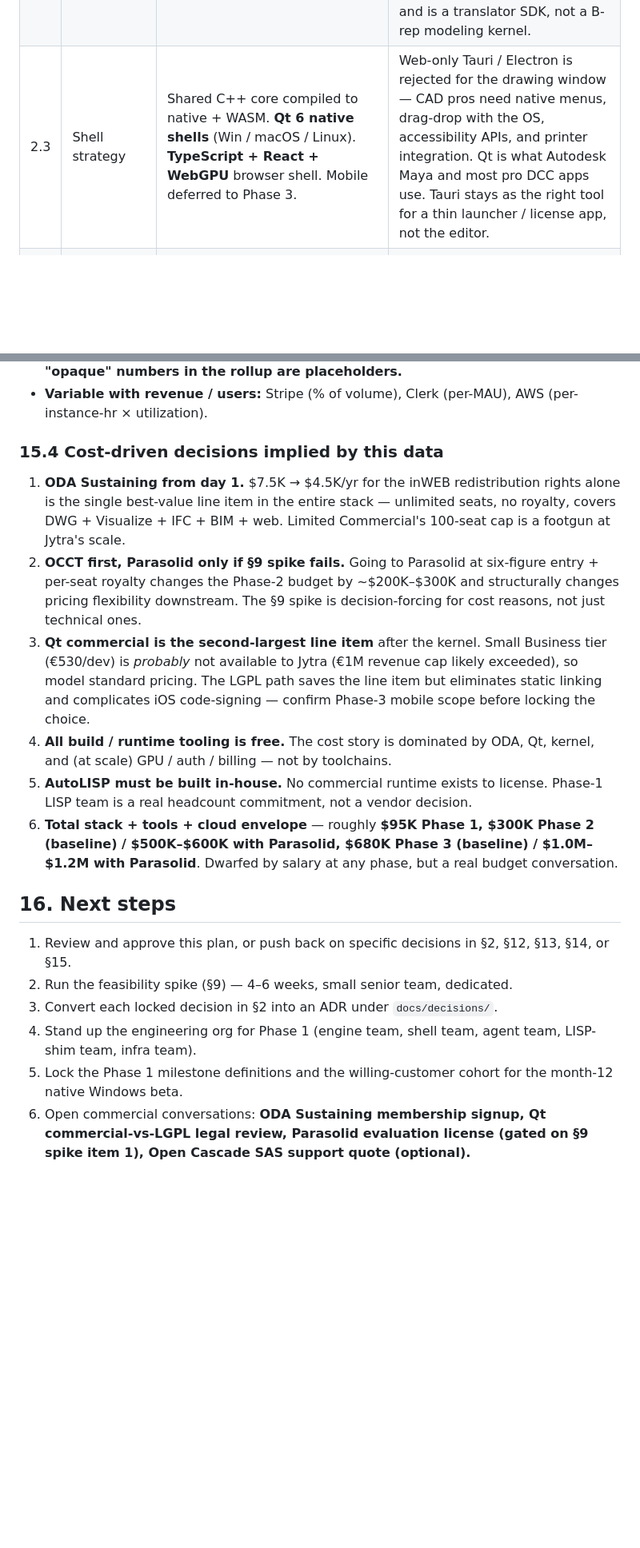
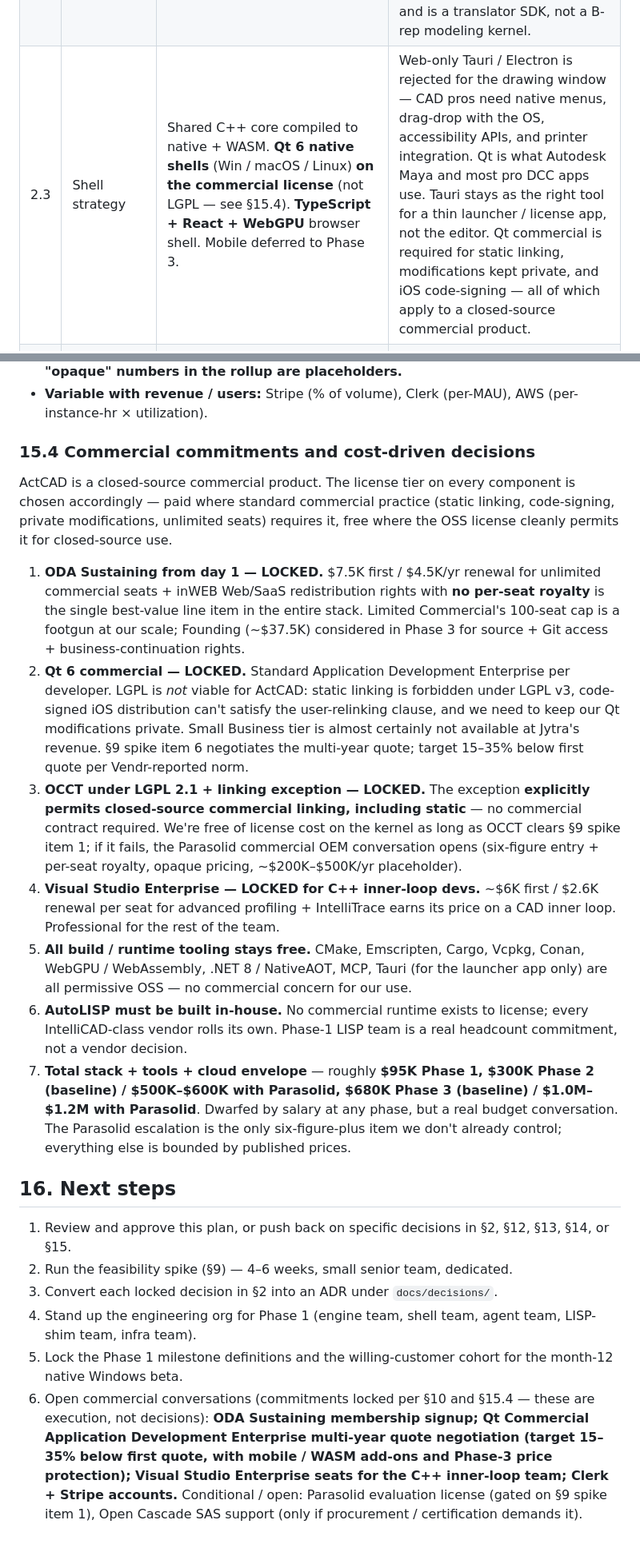
Before and after one commit to varunreddy2102/Actcad-Re-Architecture-, a Markdown page: docs/rearchitecture-plan.md, 2 parts joined by grey strips. Shown at 80% size. Drawn GitHub-style; blank space fills up the shorter version.

```diff
--- a/docs/rearchitecture-plan.md
+++ b/docs/rearchitecture-plan.md
@@ -14,7 +14,7 @@ The architecture must be **future-proof on three axes that the current stack is
 |---|---|---|---|
 | 2.1 | Foundation libraries | ODA direct (Drawings, Visualize, IFC, BIM SDKs, MCAD, Civil, Scan-to-BIM, inWEB family). Drop ITC / IntelliCAD entirely. | One vendor relationship covering DWG + BIM + IFC + renderer + web. Royalty-free under ODA membership. Eliminates the consortium cadence problem. |
 | 2.2 | 3D kernel | **Open CASCADE (OCCT) primary** for the AEC / drafting / light-3D use case ActCAD actually serves. **Parasolid** held as a paid Phase-3+ option *only if* customers demand MCAD-grade parametric / fillet / boolean robustness. **ODA MCAD is not the kernel — it's a translator** for reading and writing SolidWorks / Inventor / CATIA files (see §11). All kernel access goes through the KAL. Gated on §9 spike item 1. | OCCT has 25+ years in production and ships in FreeCAD, KiCad, Salome, IfcOpenShell, BIM Vision. It has documented boolean-robustness gaps on degenerate topology and tight tolerances — **Shapr3D migrated OCCT → Parasolid in 2017 for exactly that reason** — but for AEC extrusions, IFC, and 2.5D operations it's sufficient. Parasolid is the gold standard but costs six-figures/yr + royalties and controls distribution. ODA MCAD opened SolidWorks read in June 2025 and is a translator SDK, not a B-rep modeling kernel. |
-| 2.3 | Shell strategy | Shared C++ core compiled to native + WASM. **Qt 6 native shells** (Win / macOS / Linux). **TypeScript + React + WebGPU** browser shell. Mobile deferred to Phase 3. | Web-only Tauri / Electron is rejected for the drawing window — CAD pros need native menus, drag-drop with the OS, accessibility APIs, and printer integration. Qt is what Autodesk Maya and most pro DCC apps use. Tauri stays as the right tool for a thin launcher / license app, not the editor. |
+| 2.3 | Shell strategy | Shared C++ core compiled to native + WASM. **Qt 6 native shells** (Win / macOS / Linux) **on the commercial license** (not LGPL — see §15.4). **TypeScript + React + WebGPU** browser shell. Mobile deferred to Phase 3. | Web-only Tauri / Electron is rejected for the drawing window — CAD pros need native menus, drag-drop with the OS, accessibility APIs, and printer integration. Qt is what Autodesk Maya and most pro DCC apps use. Tauri stays as the right tool for a thin launcher / license app, not the editor. Qt commercial is required for static linking, modifications kept private, and iOS code-signing — all of which apply to a closed-source commercial product. |
 | 2.4 | Engine language | **C++20** primary (interops directly with ODA's C++ SDKs — no FFI tax on inner-loop database calls). **Rust** selectively for `net`, `script` (host), `agent` (MCP), and new geometry algorithms where memory safety compounds. **No Rust in `db` or `render` hot paths.** | A CAD inner loop touches millions of entities per regen; the FFI tax of a Rust-primary core against a C++ SDK would be unacceptable. Rust earns its place where the boundary is narrow and the safety win compounds. |
 | 2.5 | Extension APIs | **AutoLISP-compatible runtime** (migration story for the customer ecosystem). **Modern**: Python (embedded), TypeScript (in-app + browser), .NET 8+ (cross-platform via NativeAOT). **Dropped**: SDS, ADS, DIESEL, VBA, COM. **.NET surface is new — not ObjectARX-compatible** (set this expectation early). | LISP is the AutoCAD-ecosystem migration moat. The rest are legacy maintenance contracts with shrinking usage. The new .NET surface is opinionated and modern; pretending it's ObjectARX is a trap. |
 | 2.6 | AI / agent surface | **MCP server inside the engine, wrapping the `cmd` module only** (never the `db` directly). Two MCP endpoints mirroring Autodesk Fusion 2026: a **local MCP** (requires ActCAD running, executes commands inside the host transaction) and a **remote MCP data server** (cloud, no host required, read-only DWG metadata + sheet / layer queries). **Public commitment: every MCP tool call resolves to exactly one transaction in the host undo stack.** No competitor (Autodesk Revit 2027, Fusion 2026, BricsCAD, ARES A3) has publicly documented this — it's a defensible differentiator. | The hard part of an agent surface for CAD is the *transactional command boundary*, not exposing the database. Revit 2027 MCP is Tech Preview without documented undo semantics; reviewers have already complained about half-finished features. Owning the transaction story publicly is both the right engineering and the right marketing. |
@@ -532,14 +536,17 @@ Three scenarios sized to the engineering org in §5's phasing. **These are model
 - **Opaque (needs procurement conversation):** Parasolid (Siemens), ACIS (Spatial), Auth0 enterprise, Microsoft Unified Support, Open Cascade SAS commercial. **All "opaque" numbers in the rollup are placeholders.**
 - **Variable with revenue / users:** Stripe (% of volume), Clerk (per-MAU), AWS (per-instance-hr × utilization).
 
-### 15.4 Cost-driven decisions implied by this data
+### 15.4 Commercial commitments and cost-driven decisions
 
-1. **ODA Sustaining from day 1.** $7.5K → $4.5K/yr for the inWEB redistribution rights alone is the single best-value line item in the entire stack — unlimited seats, no royalty, covers DWG + Visualize + IFC + BIM + web. Limited Commercial's 100-seat cap is a footgun at Jytra's scale.
-2. **OCCT first, Parasolid only if §9 spike fails.** Going to Parasolid at six-figure entry + per-seat royalty changes the Phase-2 budget by ~$200K–$300K and structurally changes pricing flexibility downstream. The §9 spike is decision-forcing for cost reasons, not just technical ones.
-3. **Qt commercial is the second-largest line item** after the kernel. Small Business tier (€530/dev) is *probably* not available to Jytra (€1M revenue cap likely exceeded), so model standard pricing. The LGPL path saves the line item but eliminates static linking and complicates iOS code-signing — confirm Phase-3 mobile scope before locking the choice.
-4. **All build / runtime tooling is free.** The cost story is dominated by ODA, Qt, kernel, and (at scale) GPU / auth / billing — not by toolchains.
-5. **AutoLISP must be built in-house.** No commercial runtime exists to license. Phase-1 LISP team is a real headcount commitment, not a vendor decision.
-6. **Total stack + tools + cloud envelope** — roughly **$95K Phase 1, $300K Phase 2 (baseline) / $500K–$600K with Parasolid, $680K Phase 3 (baseline) / $1.0M–$1.2M with Parasolid**. Dwarfed by salary at any phase, but a real budget conversation.
+ActCAD is a closed-source commercial product. The license tier on every component is chosen accordingly — paid where standard commercial practice (static linking, code-signing, private modifications, unlimited seats) requires it, free where the OSS license cleanly permits it for closed-source use.
+
+1. **ODA Sustaining from day 1 — LOCKED.** $7.5K first / $4.5K/yr renewal for unlimited commercial seats + inWEB Web/SaaS redistribution rights with **no per-seat royalty** is the single best-value line item in the entire stack. Limited Commercial's 100-seat cap is a footgun at our scale; Founding (~$37.5K) considered in Phase 3 for source + Git access + business-continuation rights.
+2. **Qt 6 commercial — LOCKED.** Standard Application Development Enterprise per developer. LGPL is *not* viable for ActCAD: static linking is forbidden under LGPL v3, code-signed iOS distribution can't satisfy the user-relinking clause, and we need to keep our Qt modifications private. Small Business tier is almost certainly not available at Jytra's revenue. §9 spike item 6 negotiates the multi-year quote; target 15–35% below first quote per Vendr-reported norm.
+3. **OCCT under LGPL 2.1 + linking exception — LOCKED.** The exception **explicitly permits closed-source commercial linking, including static** — no commercial contract required. We're free of license cost on the kernel as long as OCCT clears §9 spike item 1; if it fails, the Parasolid commercial OEM conversation opens (six-figure entry + per-seat royalty, opaque pricing, ~$200K–$500K/yr placeholder).
+4. **Visual Studio Enterprise — LOCKED for C++ inner-loop devs.** ~$6K first / $2.6K renewal per seat for advanced profiling + IntelliTrace earns its price on a CAD inner loop. Professional for the rest of the team.
+5. **All build / runtime tooling stays free.** CMake, Emscripten, Cargo, Vcpkg, Conan, WebGPU / WebAssembly, .NET 8 / NativeAOT, MCP, Tauri (for the launcher app only) are all permissive OSS — no commercial concern for our use.
+6. **AutoLISP must be built in-house.** No commercial runtime exists to license; every IntelliCAD-class vendor rolls its own. Phase-1 LISP team is a real headcount commitment, not a vendor decision.
+7. **Total stack + tools + cloud envelope** — roughly **$95K Phase 1, $300K Phase 2 (baseline) / $500K–$600K with Parasolid, $680K Phase 3 (baseline) / $1.0M–$1.2M with Parasolid**. Dwarfed by salary at any phase, but a real budget conversation. The Parasolid escalation is the only six-figure-plus item we don't already control; everything else is bounded by published prices.
 
 ## 16. Next steps
 
@@ -548,4 +555,4 @@ Three scenarios sized to the engineering org in §5's phasing. **These are model
 3. Convert each locked decision in §2 into an ADR under `docs/decisions/`.
 4. Stand up the engineering org for Phase 1 (engine team, shell team, agent team, LISP-shim team, infra team).
 5. Lock the Phase 1 milestone definitions and the willing-customer cohort for the month-12 native Windows beta.
-6. Open commercial conversations: **ODA Sustaining membership signup, Qt commercial-vs-LGPL legal review, Parasolid evaluation license (gated on §9 spike item 1), Open Cascade SAS support quote (optional).**
+6. Open commercial conversations (commitments locked per §10 and §15.4 — these are execution, not decisions): **ODA Sustaining membership signup; Qt Commercial Application Development Enterprise multi-year quote negotiation (target 15–35% below first quote, with mobile / WASM add-ons and Phase-3 price protection); Visual Studio Enterprise seats for the C++ inner-loop team; Clerk + Stripe accounts.** Conditional / open: Parasolid evaluation license (gated on §9 spike item 1), Open Cascade SAS support (only if procurement / certification demands it).
```
Also changed, not shown: other parts of docs/rearchitecture-plan.md (+14 -10 lines).
